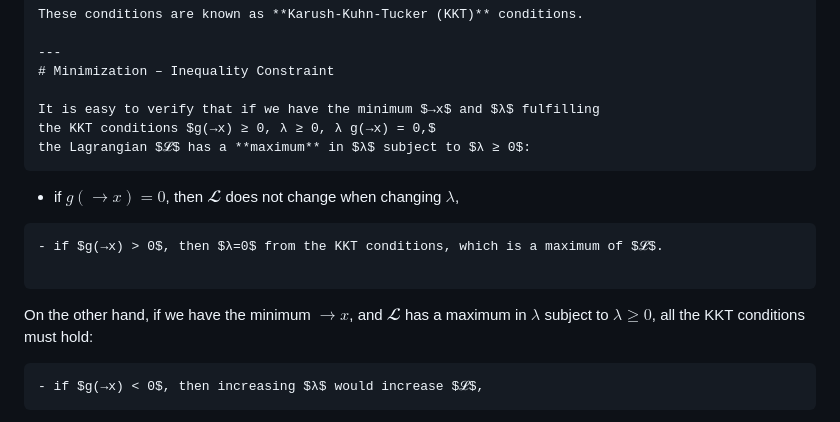
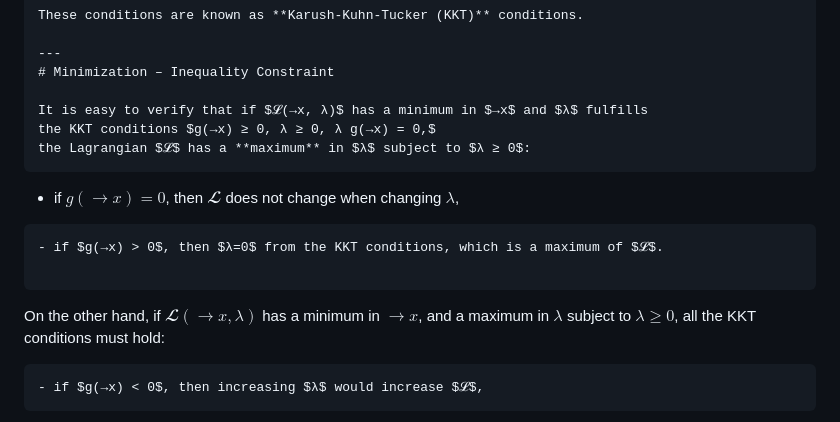
Before and after one commit to ufal/npfl129, a Markdown page: slides/06/06.md, the part around the change. Rendered like a GitHub page.

Commit message:
Better formulation of "KKT conditions <=> lambda maximization".

```diff
--- a/slides/06/06.md
+++ b/slides/06/06.md
@@ -296,7 +296,7 @@ These conditions are known as **Karush-Kuhn-Tucker (KKT)** conditions.
 ---
 # Minimization – Inequality Constraint
 
-It is easy to verify that if we have the minimum $→x$ and $λ$ fulfilling
+It is easy to verify that if $𝓛(→x, λ)$ has a minimum in $→x$ and $λ$ fulfills
 the KKT conditions $g(→x) ≥ 0, λ ≥ 0, λ g(→x) = 0,$
 the Lagrangian $𝓛$ has a **maximum** in $λ$ subject to $λ ≥ 0$:
 ~~~
@@ -305,7 +305,7 @@ the Lagrangian $𝓛$ has a **maximum** in $λ$ subject to $λ ≥ 0$:
 - if $g(→x) > 0$, then $λ=0$ from the KKT conditions, which is a maximum of $𝓛$.
 
 ~~~
-On the other hand, if we have the minimum $→x$, and $𝓛$ has a maximum
+On the other hand, if $𝓛(→x, λ)$ has a minimum in $→x$, and a maximum
 in $λ$ subject to $λ ≥ 0$, all the KKT conditions must hold:
 ~~~
 - if $g(→x) < 0$, then increasing $λ$ would increase $𝓛$,
```
